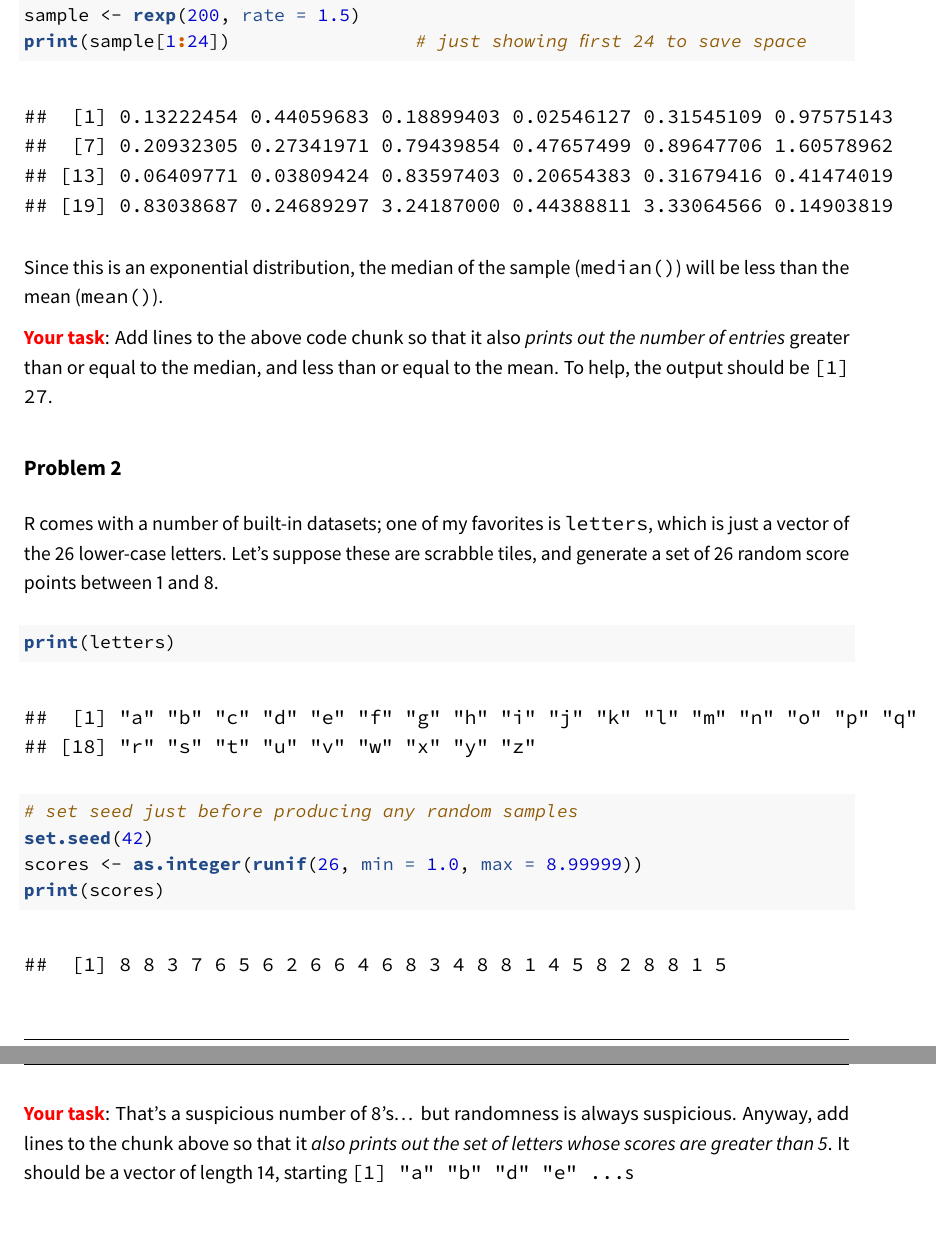
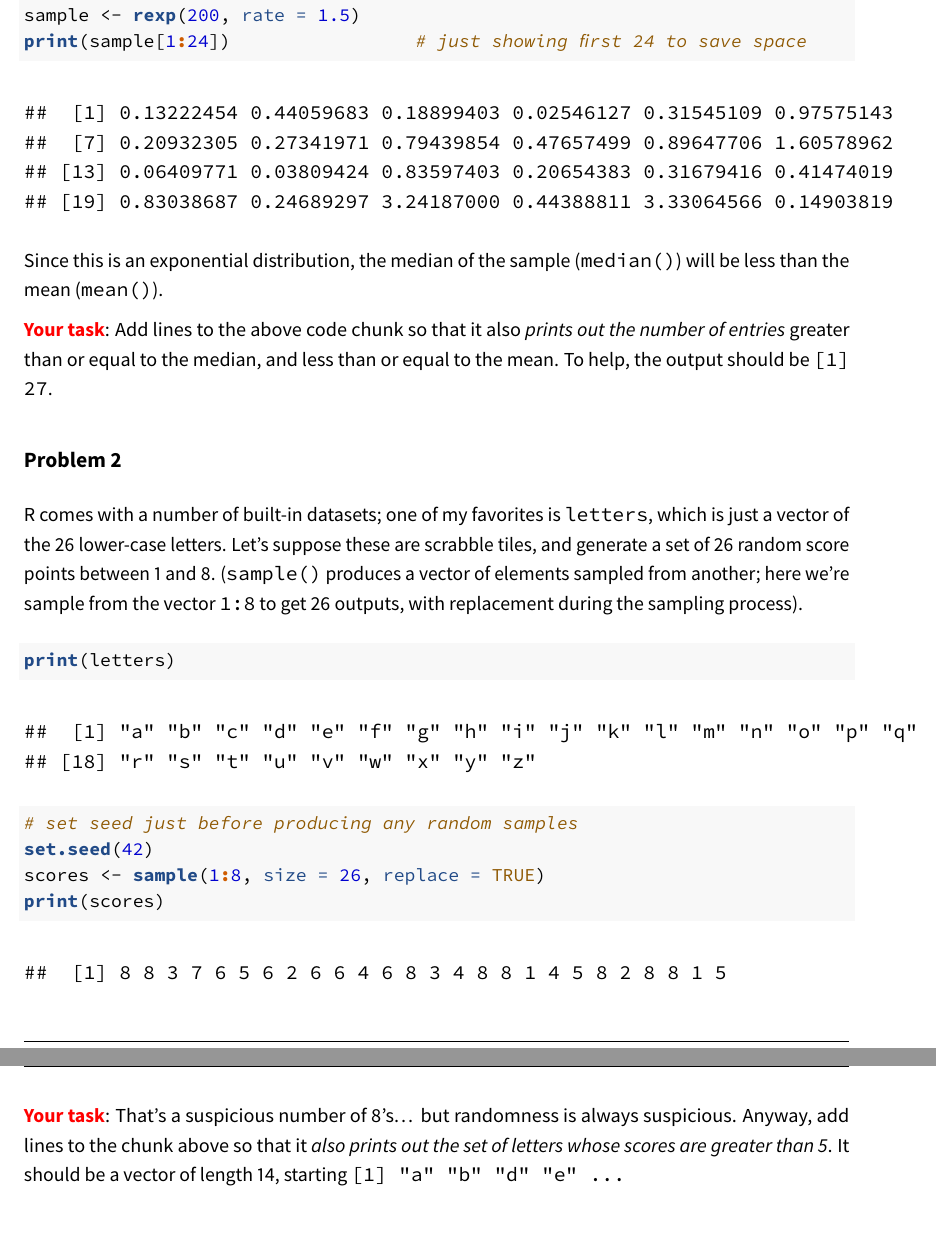
Before and after one commit to oneilsh/rprog_f19, an R Markdown document (hw1/hw1.Rmd): two parts of pages 2 and 3 of 3, joined at a grey line, cut so that both start at the same text. The pictures show the output file hw1/hw1.pdf that the author committed with the source.

Commit message:
added hw1

````diff
--- a/hw1/hw1.Rmd
+++ b/hw1/hw1.Rmd
@@ -48,7 +48,7 @@ Since this is an exponential distribution, the median of the sample (`median()`)
 
 ## Problem 2
 
-R comes with a number of built-in datasets; one of my favorites is `letters`, which is just a vector of the 26 lower-case letters. Let's suppose these are scrabble tiles, and generate a set of 26 random score points between 1 and 8.
+R comes with a number of built-in datasets; one of my favorites is `letters`, which is just a vector of the 26 lower-case letters. Let's suppose these are scrabble tiles, and generate a set of 26 random score points between 1 and 8. (`sample()` produces a vector of elements sampled from another; here we're sample from the vector `1:8` to get 26 outputs, with replacement during the sampling process).
 
 ```{r}
 
@@ -56,8 +56,8 @@ print(letters)
 
 # set seed just before producing any random samples
 set.seed(42)
-scores <- as.integer(runif(26, min = 1.0, max = 8.99999))
+scores <- sample(1:8, size = 26, replace = TRUE)
 print(scores)
 ```
 
-\textcolor{red}{\bf Your task}: That's a suspicious number of 8's... but randomness is always suspicious. Anyway, add lines to the chunk above so that it *also prints out the set of letters whose scores are greater than 5*. It should be a vector of length 14, starting `[1] "a" "b" "d" "e" ...`s
+\textcolor{red}{\bf Your task}: That's a suspicious number of 8's... but randomness is always suspicious. Anyway, add lines to the chunk above so that it *also prints out the set of letters whose scores are greater than 5*. It should be a vector of length 14, starting `[1] "a" "b" "d" "e" ...`
````
Also changed, not shown: hw1/hw1.pdf, hw1/hw1.Rmd (2 more changed lines).
